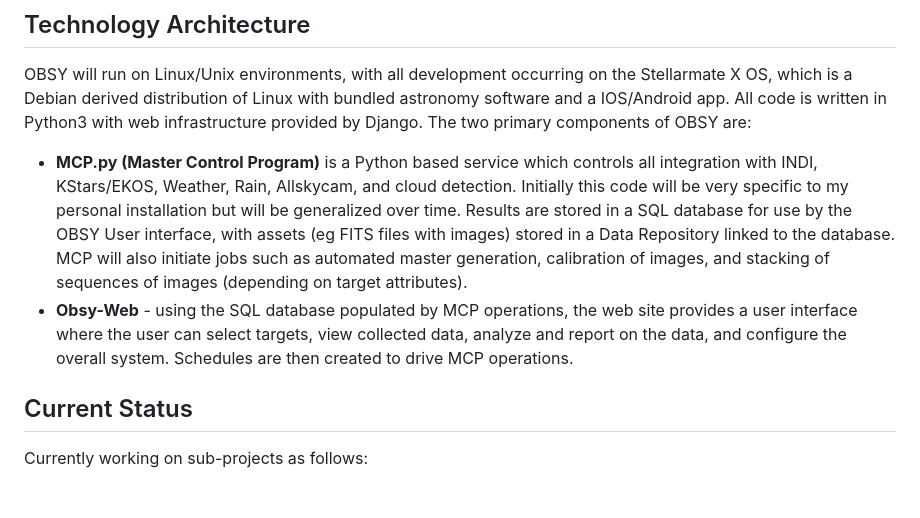
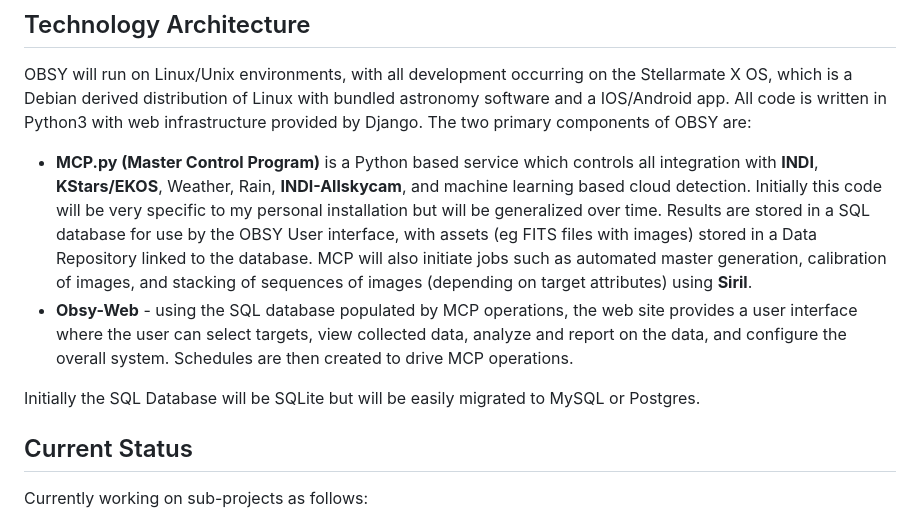
Before and after one commit to gordtulloch/obsy, a Markdown page: README.md, the part around the change. GitHub-like rendering; blank space fills up the shorter version.

```diff
--- a/README.md
+++ b/README.md
@@ -16,8 +16,10 @@ to amateur astronomers as such) then will be integrated into OBSY. Stages will b
 
 ## Technology Architecture
 OBSY will run on Linux/Unix environments, with all development occurring on the Stellarmate X OS, which is a Debian derived distribution of Linux with bundled astronomy software and a IOS/Android app.  All code is written in Python3 with web infrastructure provided by Django. The two primary components of OBSY are:
-* **MCP.py (Master Control Program)** is a Python based service which controls all integration with INDI, KStars/EKOS, Weather, Rain, Allskycam, and cloud detection. Initially this code will be very specific to my personal installation but will be generalized over time. Results are stored in a SQL database for use by the OBSY User interface, with assets (eg FITS files with images) stored in a Data Repository linked to the database. MCP will also initiate jobs such as automated master generation, calibration of images, and stacking of sequences of images (depending on target attributes).
+* **MCP.py (Master Control Program)** is a Python based service which controls all integration with **INDI**, **KStars/EKOS**, Weather, Rain, **INDI-Allskycam**, and machine learning based cloud detection. Initially this code will be very specific to my personal installation but will be generalized over time. Results are stored in a SQL database for use by the OBSY User interface, with assets (eg FITS files with images) stored in a Data Repository linked to the database. MCP will also initiate jobs such as automated master generation, calibration of images, and stacking of sequences of images (depending on target attributes) using **Siril**.
 * **Obsy-Web** - using the SQL database populated by MCP operations, the web site provides a user interface where the user can select targets, view collected data, analyze and report on the data, and configure the overall system. Schedules are then created to drive MCP operations.
+
+Initially the SQL Database will be SQLite but will be easily migrated to MySQL or Postgres.
 
 ## Current Status
 Currently working on sub-projects as follows:
```
